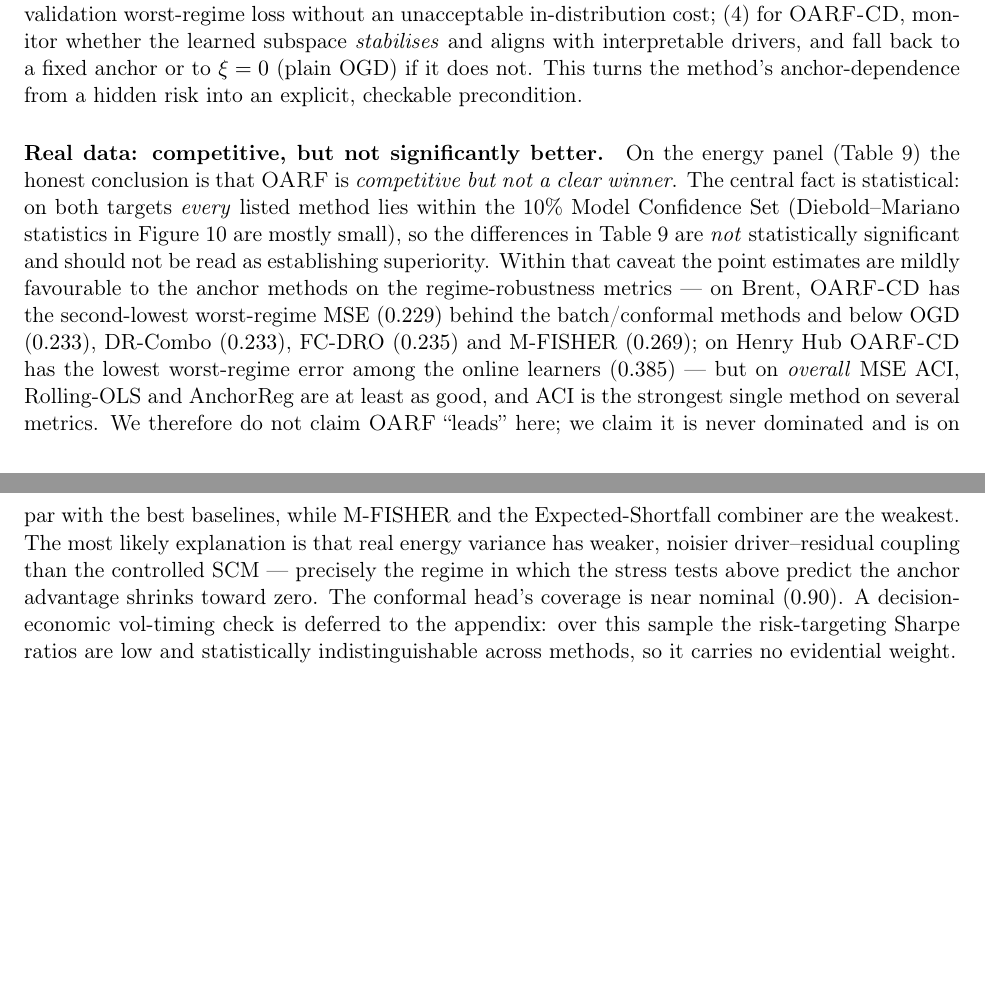
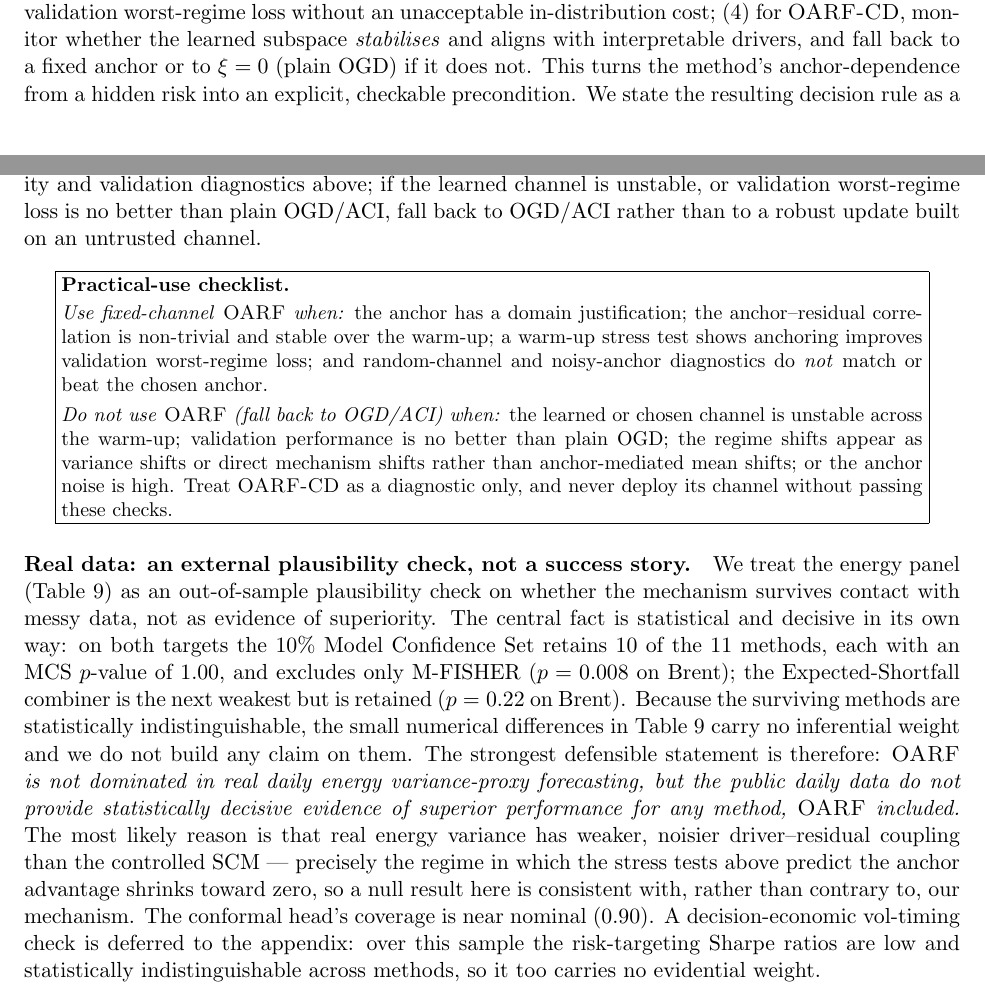
Before and after one commit to vinhqdang/OARF-Online-Anchor-Robust-Forecasting-under-Economic-Regime-Shift, a LaTeX paper (manuscript/manuscript.tex): two parts of pages 19 and 20 of 27, joined at a grey line, cut so that both start at the same text, the shorter picture padded with empty space. Compiled offline with pdfLaTeX.

Commit message:
Third revision: demote OARF-CD, fix font rendering, tighten positioning
Presentation/rendering
- Switch text encoding to OT1 so the body compiles to vector Computer Modern
  Type-1 fonts instead of bitmap Type-3 (fixes the garbled-glyph rendering);
  keep cmap + glyphtounicode for copy-pasteable ligatures
- Wrap the 50-seed synthetic table to fit the text width

Positioning (fixed-channel OARF is the contribution; OARF-CD is exploratory)
- Soften 'closes both gaps' -> addresses the first, explores the second
- Recast OARF-CD as an exploratory diagnostic add-on in intro/contributions
- Fix grammar in the channel-discovery contribution bullet
- Related work: 'source of OARF's advantage' -> tests whether the anchor-shaped
  geometry helps, noting it shrinks/reverses when the anchor is weak

Rigor and honesty
- Add robust-comparator-regret reading after the interventional-regret definition
- State the Ader-vs-AdaGrad theory/implementation mismatch explicitly
- Real-data section reframed as an external plausibility check with exact MCS
  p-values (10/11 retained at p=1.00, M-FISHER excluded at p=0.008); drop the
  worst-regime positive extraction
- Lesson-oriented conclusion now includes the real-data lesson

Consistency / deployment
- Table 1 caption documents per-table seed counts (50/16/8); fix the protocol
  paragraph's stale 'sixteen seeds' to match the 50-seed main summary
- 'log-RV' -> 'log variance proxy' labels
- Add a boxed Practical-use checklist and an explicit gating/fallback rule
- Main-text pointer to the baseline-implementation appendix
- Double-blind/anonymisation note on the code repository

```diff
--- a/manuscript/manuscript.tex
+++ b/manuscript/manuscript.tex
@@ -10,8 +10,13 @@
 
 \documentclass[11pt]{article}
 
+% Compile with pdflatex. We deliberately keep the default OT1 text encoding so
+% the body is set in the Computer Modern *Type-1* (vector) fonts that ship with
+% a base TeX Live install. Loading [T1]{fontenc} without the lmodern or cm-super
+% Type-1 EC fonts forces a bitmap Type-3 fallback for the running text, which
+% renders as fuzzy/garbled glyphs in some PDF viewers; OT1 + cmap + glyphtounicode
+% avoids that while still producing searchable, copy-pasteable ligatures.
 \usepackage[utf8]{inputenc}
-\usepackage[T1]{fontenc}
 \usepackage{cmap}            % searchable/copyable ligatures
 \input{glyphtounicode}
 \pdfgentounicode=1
@@ -1097,31 +1134,49 @@ improves validation worst-regime loss without an unacceptable in-distribution co
 (4) for \OARFCD{}, monitor whether the learned subspace \emph{stabilises} and aligns
 with interpretable drivers, and fall back to a fixed anchor or to $\xi=0$ (plain OGD)
 if it does not. This turns the method's anchor-dependence from a hidden risk into an
-explicit, checkable precondition.
+explicit, checkable precondition. We state the resulting decision rule as a
+\emph{gating} procedure: deploy fixed-channel \OARF{} only if a chosen or learned
+channel passes the stability and validation diagnostics above; if the learned channel
+is unstable, or validation worst-regime loss is no better than plain OGD/ACI, fall
+back to OGD/ACI rather than to a robust update built on an untrusted channel.
 
-\paragraph{Real data: competitive, but not significantly better.}
-On the energy panel (Table~\ref{tab:real}) the honest conclusion is that \OARF{} is
-\emph{competitive but not a clear winner}. The central fact is statistical: on both
-targets \emph{every} listed method lies within the $10\%$ Model Confidence Set
-(Diebold--Mariano statistics in Figure~\ref{fig:real-dm} are mostly small), so the
-differences in Table~\ref{tab:real} are \emph{not} statistically significant and should
-not be read as establishing superiority. Within that caveat the point estimates are
-mildly favourable to the anchor methods on the regime-robustness metrics --- on Brent,
-\OARFCD{} has the second-lowest worst-regime MSE ($0.229$) behind the batch/conformal
-methods and below OGD ($0.233$), DR-Combo ($0.233$), FC-DRO ($0.235$) and M-FISHER
-($0.269$); on Henry Hub \OARFCD{} has the lowest worst-regime error among the online
-learners ($0.385$) --- but on \emph{overall} MSE ACI, Rolling-OLS and AnchorReg are at
-least as good, and ACI is the strongest single method on several metrics. We therefore
-do not claim \OARF{} ``leads'' here; we claim it is never dominated and is on par with
-the best baselines, while M-FISHER and the Expected-Shortfall combiner are the weakest.
-The most likely explanation is that real energy variance has weaker, noisier
-driver--residual coupling than the controlled SCM --- precisely the regime in which the
-stress tests above predict the anchor advantage shrinks toward zero. The conformal
-head's coverage is near nominal ($0.90$). A decision-economic vol-timing check is
-deferred to the appendix: over this sample the risk-targeting Sharpe ratios are low and
-statistically indistinguishable across methods, so it carries no evidential weight.
+\begin{center}
+\fbox{\begin{minipage}{0.92\linewidth}
+\small
+\textbf{Practical-use checklist.}\\[2pt]
+\emph{Use fixed-channel \OARF{} when:} the anchor has a domain justification; the
+anchor--residual correlation is non-trivial and stable over the warm-up; a warm-up
+stress test shows anchoring improves validation worst-regime loss; and random-channel
+and noisy-anchor diagnostics do \emph{not} match or beat the chosen anchor.\\[3pt]
+\emph{Do not use \OARF{} (fall back to OGD/ACI) when:} the learned or chosen channel is
+unstable across the warm-up; validation performance is no better than plain OGD; the
+regime shifts appear as variance shifts or direct mechanism shifts rather than
+anchor-mediated mean shifts; or the anchor noise is high. Treat \OARFCD{} as a
+diagnostic only, and never deploy its channel without passing these checks.
+\end{minipage}}
+\end{center}
+
+\paragraph{Real data: an external plausibility check, not a success story.}
+We treat the energy panel (Table~\ref{tab:real}) as an out-of-sample plausibility
+check on whether the mechanism survives contact with messy data, not as evidence of
+superiority. The central fact is statistical and decisive in its own way: on both
+targets the $10\%$ Model Confidence Set retains $10$ of the $11$ methods, each with an
+MCS $p$-value of $1.00$, and excludes only M-FISHER ($p=0.008$ on Brent); the
+Expected-Shortfall combiner is the next weakest but is retained ($p=0.22$ on Brent).
+Because the surviving methods are statistically indistinguishable, the small numerical
+differences in Table~\ref{tab:real} carry no inferential weight and we do not build any
+claim on them. The strongest defensible statement is therefore: \emph{\OARF{} is not
+dominated in real daily energy variance-proxy forecasting, but the public daily data do
+not provide statistically decisive evidence of superior performance for any method,
+\OARF{} included.} The most likely reason is that real energy variance has weaker,
+noisier driver--residual coupling than the controlled SCM --- precisely the regime in
+which the stress tests above predict the anchor advantage shrinks toward zero, so a
+null result here is consistent with, rather than contrary to, our mechanism. The
+conformal head's coverage is near nominal ($0.90$). A decision-economic vol-timing
+check is deferred to the appendix: over this sample the risk-targeting Sharpe ratios
+are low and statistically indistinguishable across methods, so it too carries no
+evidential weight.
 
 \begin{table}[htbp]
 \centering
 \caption{Real energy log daily-variance-proxy combination, 2010--2026 evaluation window
-(lower is better). Every listed method lies within the 10\% Model Confidence Set;
```
Also changed, not shown: manuscript/manuscript.pdf, manuscript/manuscript.tex (108 more changed lines).
